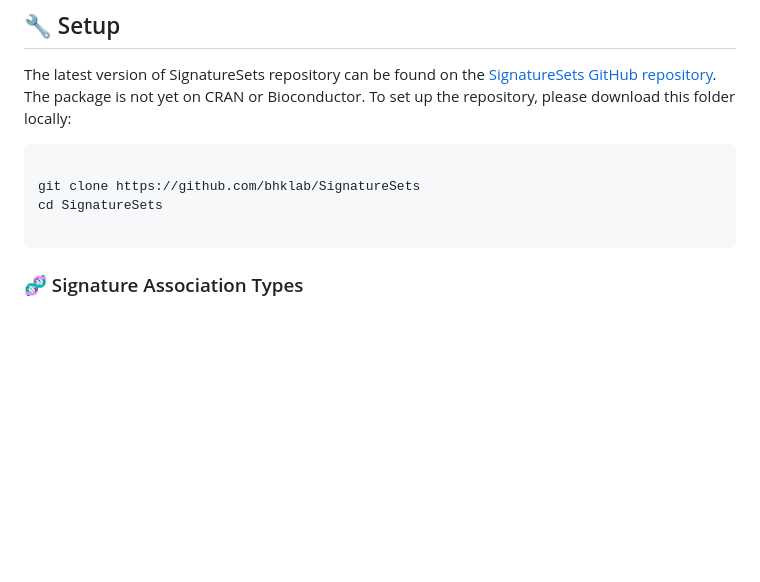
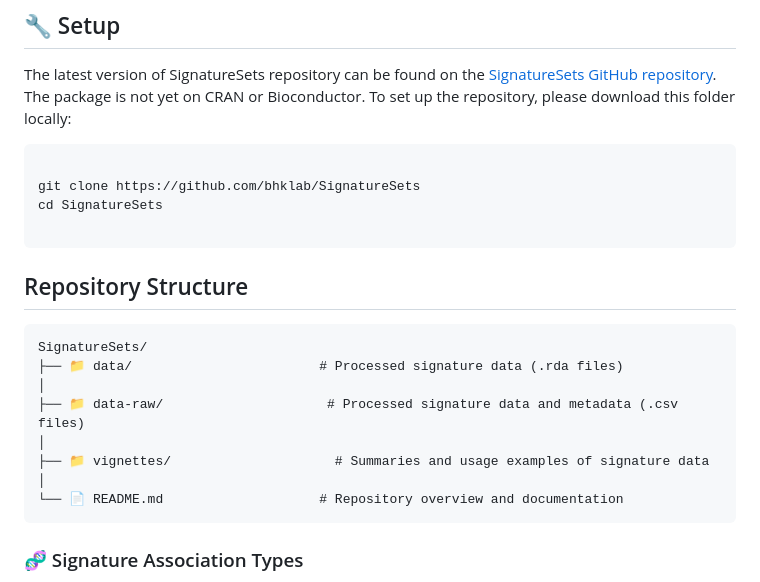
Before and after one commit to bhklab/SignatureSets, a Markdown page: README.md, the part around the change. Rendered like a GitHub page; blank space fills up the shorter version.

Commit message:
update README file and add version.

````diff
--- a/README.md
+++ b/README.md
@@ -23,6 +23,20 @@ The latest version of SignatureSets repository can be found on the [SignatureSet
 git clone https://github.com/bhklab/SignatureSets
 cd SignatureSets
 
+```
+
+
+## Repository Structure
+
+```plaintext
+SignatureSets/
+├── 📁 data/                        # Processed signature data (.rda files)
+│
+├── 📁 data-raw/                     # Processed signature data and metadata (.csv files)
+│
+├── 📁 vignettes/                     # Summaries and usage examples of signature data
+│
+└── 📄 README.md                    # Repository overview and documentation
 ```
 
 ### 🧬 Signature Association Types
````
